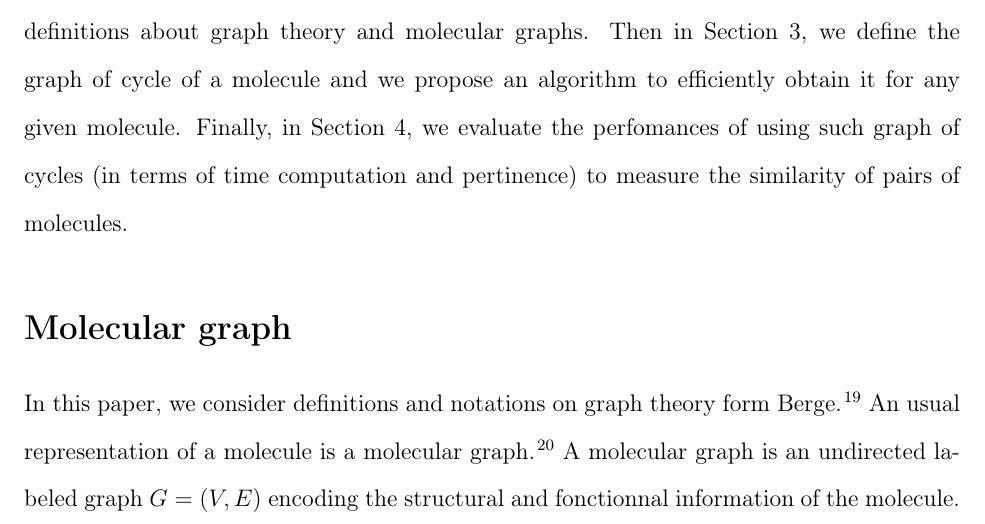
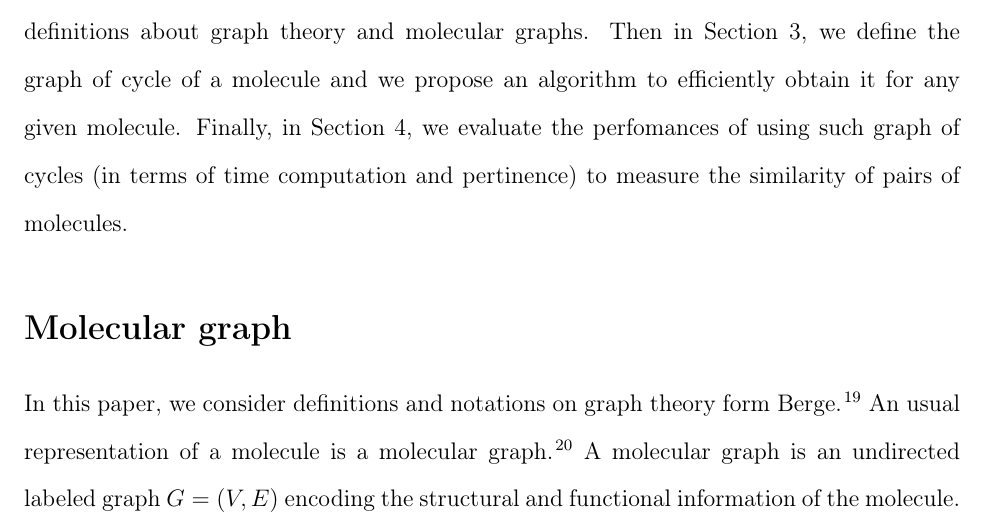
Before and after one commit to stefinouleho/graph_cycles, a LaTeX paper (graph-cycles.tex): part of page 3 of 24, cut so that both start at the same text. Compiled offline with pdfLaTeX.

Commit message:
Update graph-cycles.tex

```diff
--- a/graph-cycles.tex
+++ b/graph-cycles.tex
@@ -156,7 +156,7 @@ In the context of this paper, we focus on the similarity of the structural confi
 The rest of the paper is organised as follow. In the next section, we give some preliminar definitions about graph theory and molecular graphs. Then in Section 3, we define the graph of cycle of a molecule and we propose an algorithm to efficiently obtain it for any given molecule. Finally, in Section 4, we evaluate the perfomances of using such graph of cycles (in terms of time computation and pertinence) to measure the similarity of pairs of molecules.
 \section{Molecular graph}
 
-In this paper, we consider definitions and notations on graph theory form Berge \cite{Berge1963}. An usual representation of a molecule is a molecular graph \cite{Gasteiger2003}. A molecular graph is an undirected labeled graph $G=(V,E)$ encoding the structural and fonctionnal information of the molecule. The set of vertices $V$ of $G$ encodes atoms and the set of edges $E$ encodes the adjacency relationship between atoms in the molecule. Each vertex is labeled by the corresponding chemical element (for example $C =$ Carbon, $H =$ Hydrogen) and each edge is labeled by its type of covalent bond (single $-$, double $=$, triple, aromatic).
+In this paper, we consider definitions and notations on graph theory form Berge \cite{Berge1963}. An usual representation of a molecule is a molecular graph \cite{Gasteiger2003}. A molecular graph is an undirected labeled graph $G=(V,E)$ encoding the structural and functional information of the molecule. The set of vertices $V$ of $G$ encodes atoms and the set of edges $E$ encodes the adjacency relationship between atoms in the molecule. Each vertex is labeled by the corresponding chemical element (for example $C =$ Carbon, $H =$ Hydrogen) and each edge is labeled by its type of covalent bond (single $-$, double $=$, triple, aromatic).
 
 Since hydrogen atoms can be connected at least to one atom, they can be omitted in the representation of a molecule (see Figure \ref{fig:graph}). A molecular graph does not encode neither the relative spatial arrangement of atoms nor the distance between atoms.
 
```
